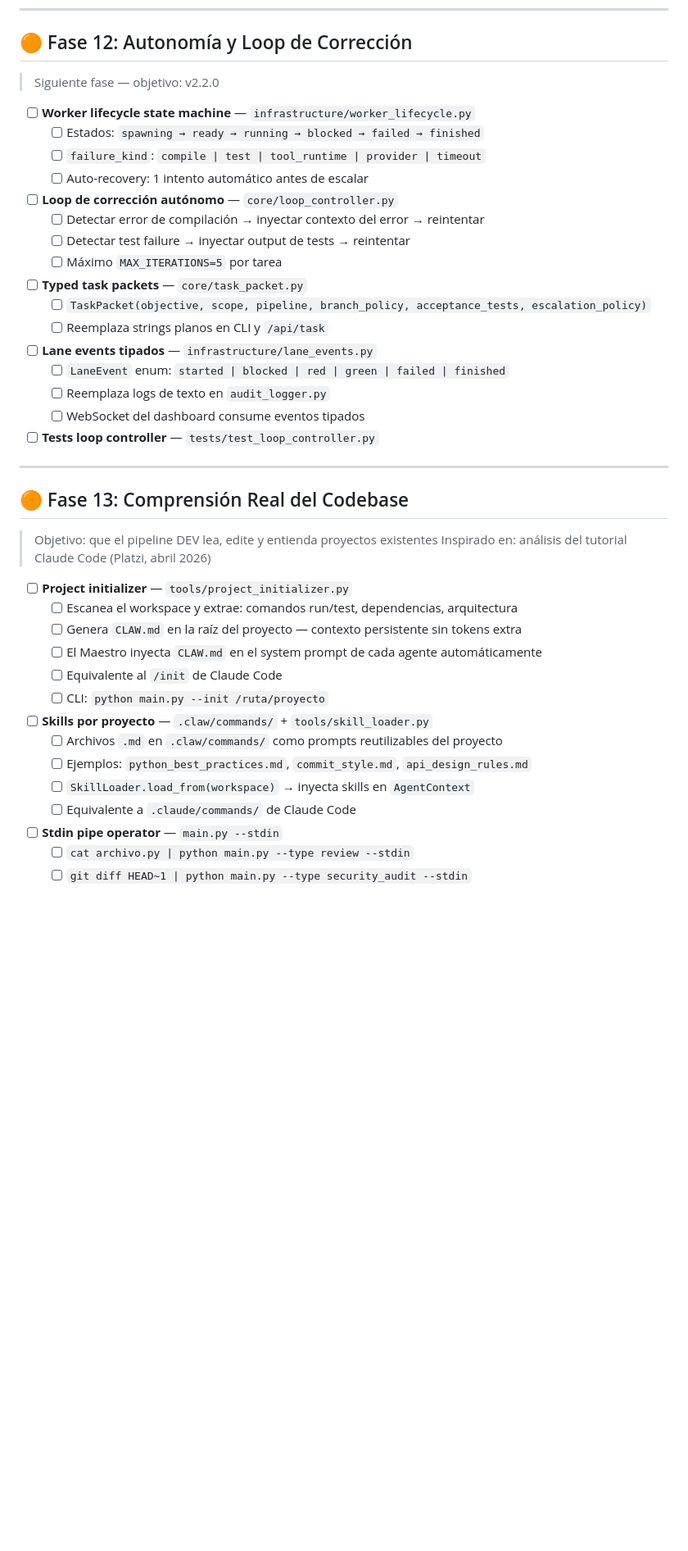
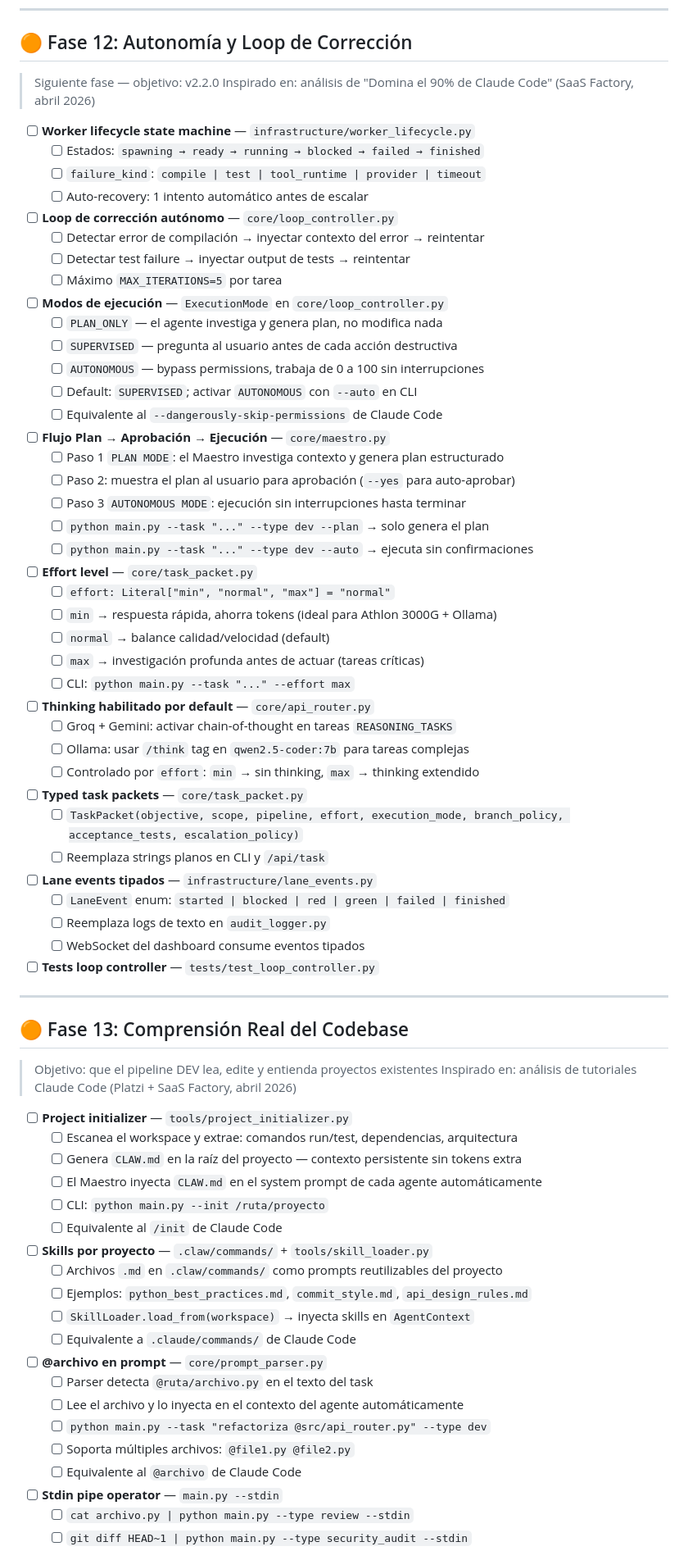
Before and after one commit to ariaslopez/orquestador-multiagente, a Markdown page: ROADMAP.md, the part around one of its changes. Shown at 82% size. Rendered like a GitHub page; blank space fills up the shorter version.

```diff
--- a/ROADMAP.md
+++ b/ROADMAP.md
@@ -94,22 +103,53 @@ LOCAL_CONTEXT_SIZE=128000
 ## 🟠 Fase 12: Autonomía y Loop de Corrección
 
 > Siguiente fase — objetivo: v2.2.0
+> Inspirado en: análisis de "Domina el 90% de Claude Code" (SaaS Factory, abril 2026)
 
 - [ ] **Worker lifecycle state machine** — `infrastructure/worker_lifecycle.py`
   - [ ] Estados: `spawning → ready → running → blocked → failed → finished`
   - [ ] `failure_kind`: `compile | test | tool_runtime | provider | timeout`
   - [ ] Auto-recovery: 1 intento automático antes de escalar
+
 - [ ] **Loop de corrección autónomo** — `core/loop_controller.py`
   - [ ] Detectar error de compilación → inyectar contexto del error → reintentar
   - [ ] Detectar test failure → inyectar output de tests → reintentar
   - [ ] Máximo `MAX_ITERATIONS=5` por tarea
+
+- [ ] **Modos de ejecución** — `ExecutionMode` en `core/loop_controller.py`
+  - [ ] `PLAN_ONLY` — el agente investiga y genera plan, no modifica nada
+  - [ ] `SUPERVISED` — pregunta al usuario antes de cada acción destructiva
+  - [ ] `AUTONOMOUS` — bypass permissions, trabaja de 0 a 100 sin interrupciones
+  - [ ] Default: `SUPERVISED`; activar `AUTONOMOUS` con `--auto` en CLI
+  - [ ] Equivalente al `--dangerously-skip-permissions` de Claude Code
+
+- [ ] **Flujo Plan → Aprobación → Ejecución** — `core/maestro.py`
+  - [ ] Paso 1 `PLAN MODE`: el Maestro investiga contexto y genera plan estructurado
+  - [ ] Paso 2: muestra el plan al usuario para aprobación (`--yes` para auto-aprobar)
+  - [ ] Paso 3 `AUTONOMOUS MODE`: ejecución sin interrupciones hasta terminar
+  - [ ] `python main.py --task "..." --type dev --plan` → solo genera el plan
+  - [ ] `python main.py --task "..." --type dev --auto` → ejecuta sin confirmaciones
+
+- [ ] **Effort level** — `core/task_packet.py`
+  - [ ] `effort: Literal["min", "normal", "max"] = "normal"`
+  - [ ] `min` → respuesta rápida, ahorra tokens (ideal para Athlon 3000G + Ollama)
+  - [ ] `normal` → balance calidad/velocidad (default)
+  - [ ] `max` → investigación profunda antes de actuar (tareas críticas)
+  - [ ] CLI: `python main.py --task "..." --effort max`
+
+- [ ] **Thinking habilitado por default** — `core/api_router.py`
+  - [ ] Groq + Gemini: activar chain-of-thought en tareas `REASONING_TASKS`
+  - [ ] Ollama: usar `/think` tag en `qwen2.5-coder:7b` para tareas complejas
+  - [ ] Controlado por `effort`: `min` → sin thinking, `max` → thinking extendido
+
 - [ ] **Typed task packets** — `core/task_packet.py`
-  - [ ] `TaskPacket(objective, scope, pipeline, branch_policy, acceptance_tests, escalation_policy)`
+  - [ ] `TaskPacket(objective, scope, pipeline, effort, execution_mode, branch_policy, acceptance_tests, escalation_policy)`
   - [ ] Reemplaza strings planos en CLI y `/api/task`
+
 - [ ] **Lane events tipados** — `infrastructure/lane_events.py`
   - [ ] `LaneEvent` enum: `started | blocked | red | green | failed | finished`
   - [ ] Reemplaza logs de texto en `audit_logger.py`
   - [ ] WebSocket del dashboard consume eventos tipados
+
 - [ ] **Tests loop controller** — `tests/test_loop_controller.py`
 
 ---
@@ -117,20 +157,27 @@ LOCAL_CONTEXT_SIZE=128000
 ## 🟠 Fase 13: Comprensión Real del Codebase
 
 > Objetivo: que el pipeline DEV lea, edite y entienda proyectos existentes
-> Inspirado en: análisis del tutorial Claude Code (Platzi, abril 2026)
+> Inspirado en: análisis de tutoriales Claude Code (Platzi + SaaS Factory, abril 2026)
 
 - [ ] **Project initializer** — `tools/project_initializer.py`
   - [ ] Escanea el workspace y extrae: comandos run/test, dependencias, arquitectura
   - [ ] Genera `CLAW.md` en la raíz del proyecto — contexto persistente sin tokens extra
   - [ ] El Maestro inyecta `CLAW.md` en el system prompt de cada agente automáticamente
+  - [ ] CLI: `python main.py --init /ruta/proyecto`
   - [ ] Equivalente al `/init` de Claude Code
-  - [ ] CLI: `python main.py --init /ruta/proyecto`
 
 - [ ] **Skills por proyecto** — `.claw/commands/` + `tools/skill_loader.py`
   - [ ] Archivos `.md` en `.claw/commands/` como prompts reutilizables del proyecto
   - [ ] Ejemplos: `python_best_practices.md`, `commit_style.md`, `api_design_rules.md`
   - [ ] `SkillLoader.load_from(workspace)` → inyecta skills en `AgentContext`
   - [ ] Equivalente a `.claude/commands/` de Claude Code
+
+- [ ] **@archivo en prompt** — `core/prompt_parser.py`
+  - [ ] Parser detecta `@ruta/archivo.py` en el texto del task
+  - [ ] Lee el archivo y lo inyecta en el contexto del agente automáticamente
+  - [ ] `python main.py --task "refactoriza @src/api_router.py" --type dev`
+  - [ ] Soporta múltiples archivos: `@file1.py @file2.py`
+  - [ ] Equivalente al `@archivo` de Claude Code
 
 - [ ] **Stdin pipe operator** — `main.py --stdin`
   - [ ] `cat archivo.py | python main.py --type review --stdin`
```
Also changed, not shown: other parts of ROADMAP.md (+53 -14 lines).
